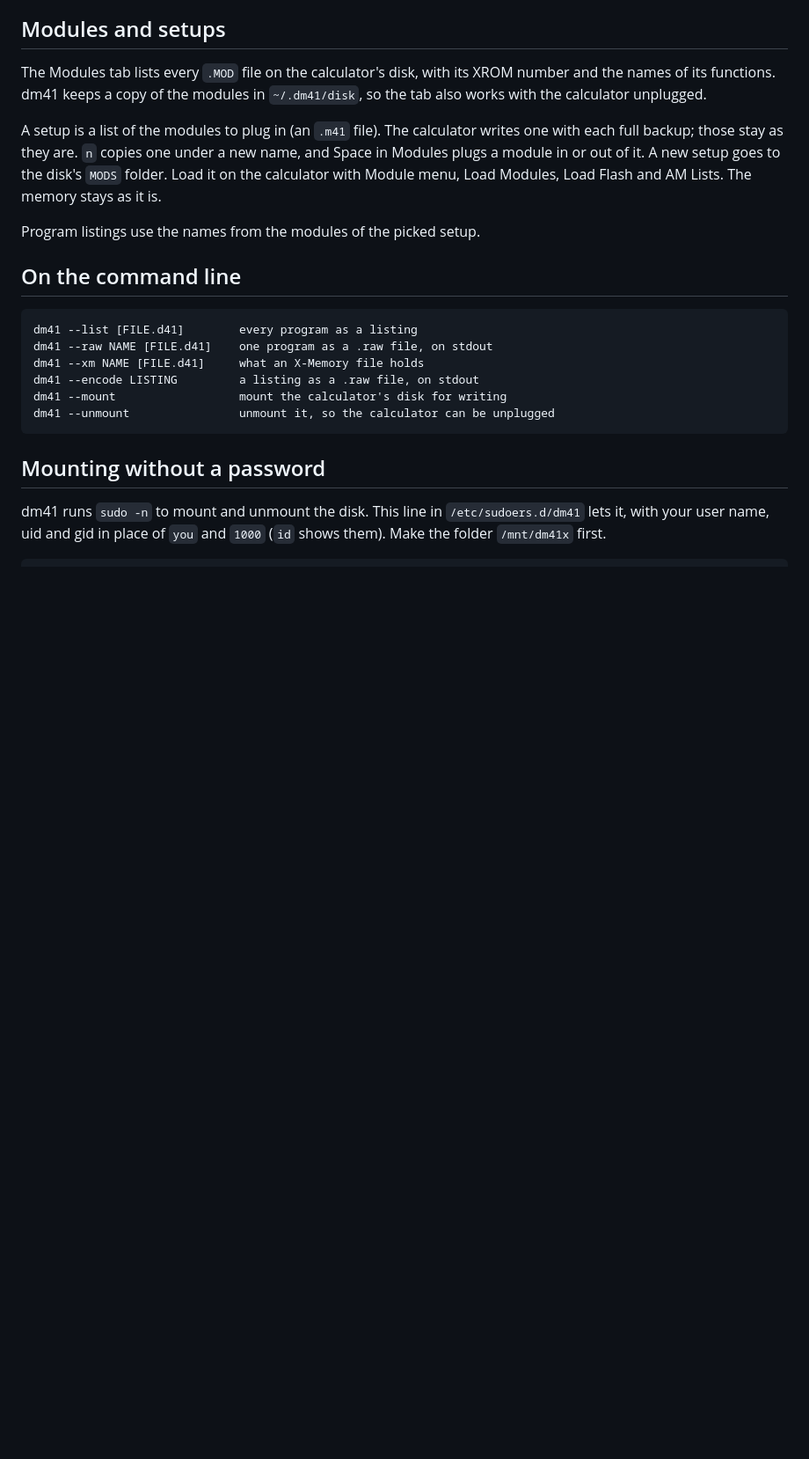
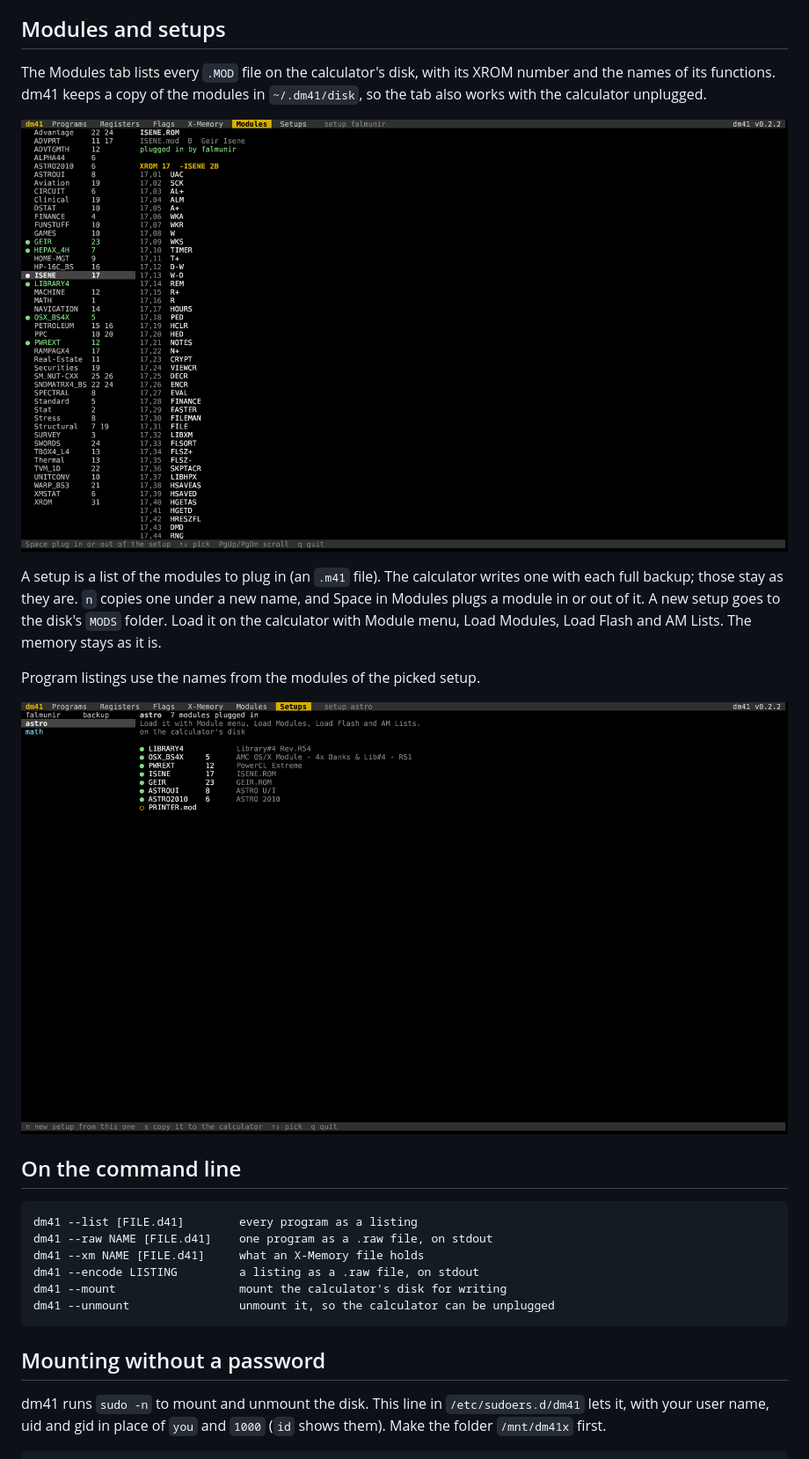
Before and after one commit to isene/dm41, a Markdown page: README.md, the part around one of its changes. Shown at 88% size. GitHub-like rendering; pictures changed too: img/screenshot-modules.png (added), img/screenshot-setups.png (added); blank space fills up the shorter version.

Commit message:
README: tagline, badges and screenshots
Co-Authored-By: Claude Opus 5.5 <noreply@anthropic.com>

```diff
--- a/README.md
+++ b/README.md
@@ -52,6 +56,8 @@ The Modules tab lists every `.MOD` file on the calculator's disk, with its
 XROM number and the names of its functions. dm41 keeps a copy of the modules
 in `~/.dm41/disk`, so the tab also works with the calculator unplugged.
 
+![The Modules tab](img/screenshot-modules.png)
+
 A setup is a list of the modules to plug in (an `.m41` file). The calculator
 writes one with each full backup; those stay as they are. `n` copies one
 under a new name, and Space in Modules plugs a module in or out of it. A new
@@ -59,6 +65,8 @@ setup goes to the disk's `MODS` folder. Load it on the calculator with Module
 menu, Load Modules, Load Flash and AM Lists. The memory stays as it is.
 
 Program listings use the names from the modules of the picked setup.
+
+![The Setups tab](img/screenshot-setups.png)
 
 ## On the command line
 
```
Also changed, not shown: other parts of README.md (+6 -2 lines), img/screenshot.png (added).
